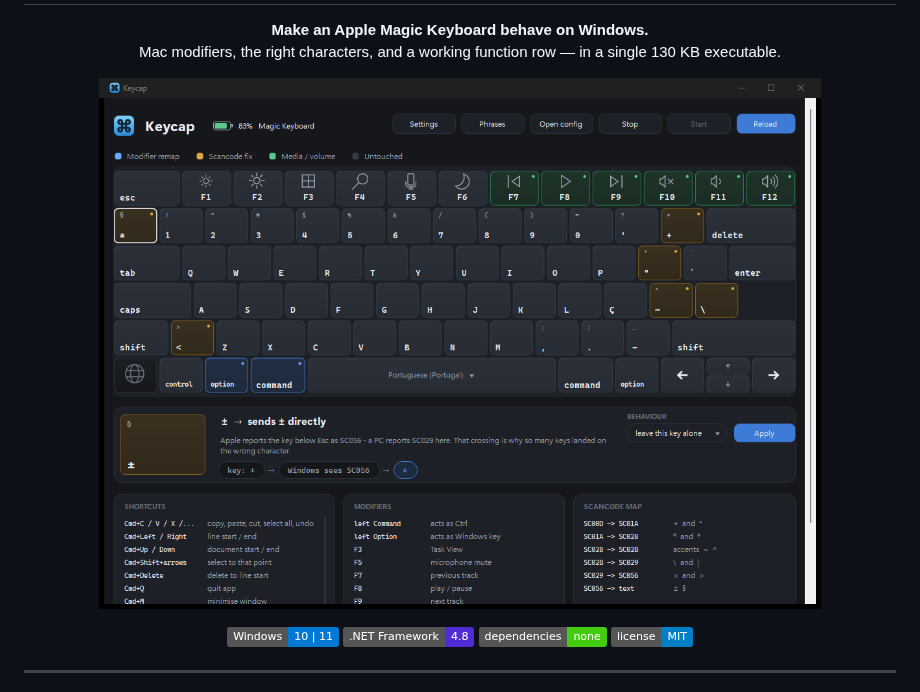
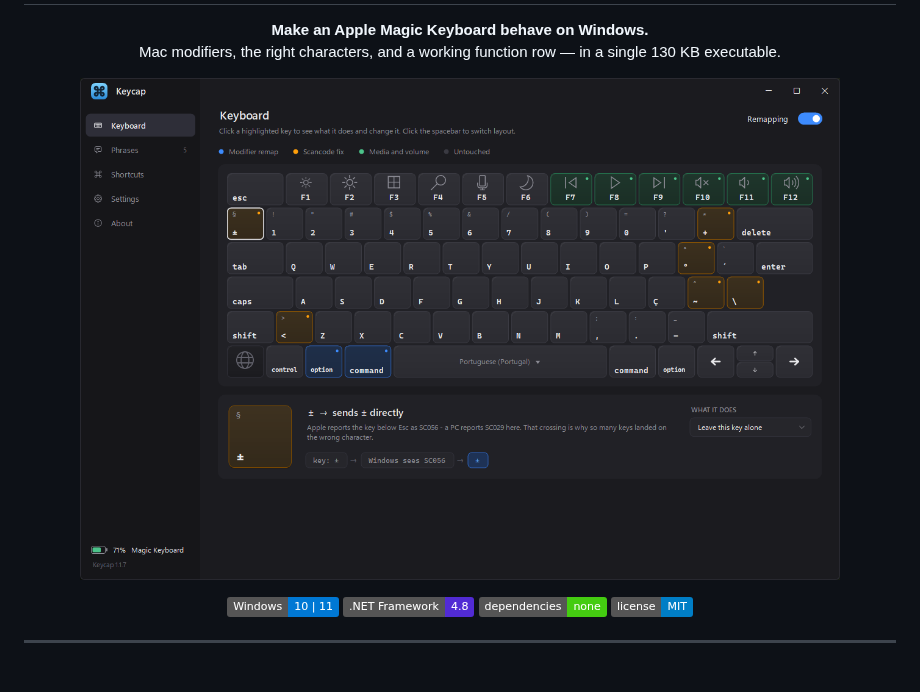
Before and after one commit to rui-branco/keycap, a Markdown page: README.md, the part around the change. Drawn GitHub-style; pictures changed too: docs/window.png; badges without logos.

Commit message:
docs(readme): update the screenshot to the new window

```diff
--- a/README.md
+++ b/README.md
@@ -10,7 +10,7 @@
 </p>
 
 <p align="center">
-  <img src="docs/window.png" alt="Keycap showing the Magic Keyboard with every remapped key highlighted" width="722">
+  <img src="docs/window.png" alt="Keycap showing the Magic Keyboard with every remapped key highlighted" width="760">
 </p>
 
 <p align="center">
```
